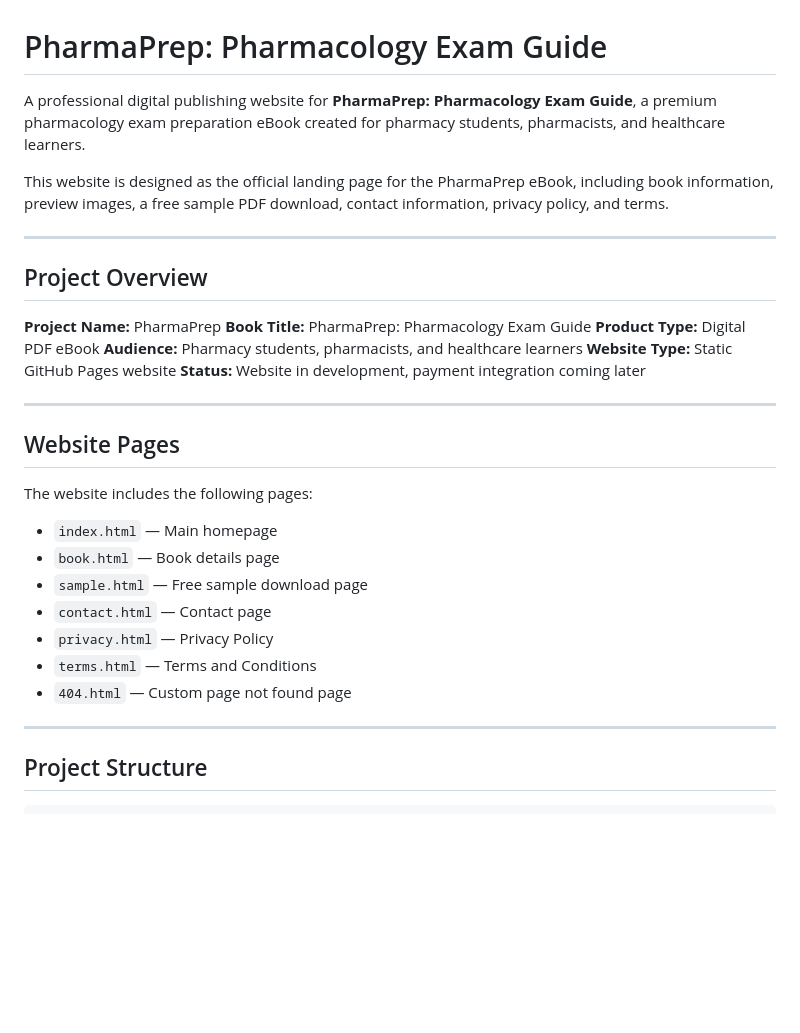
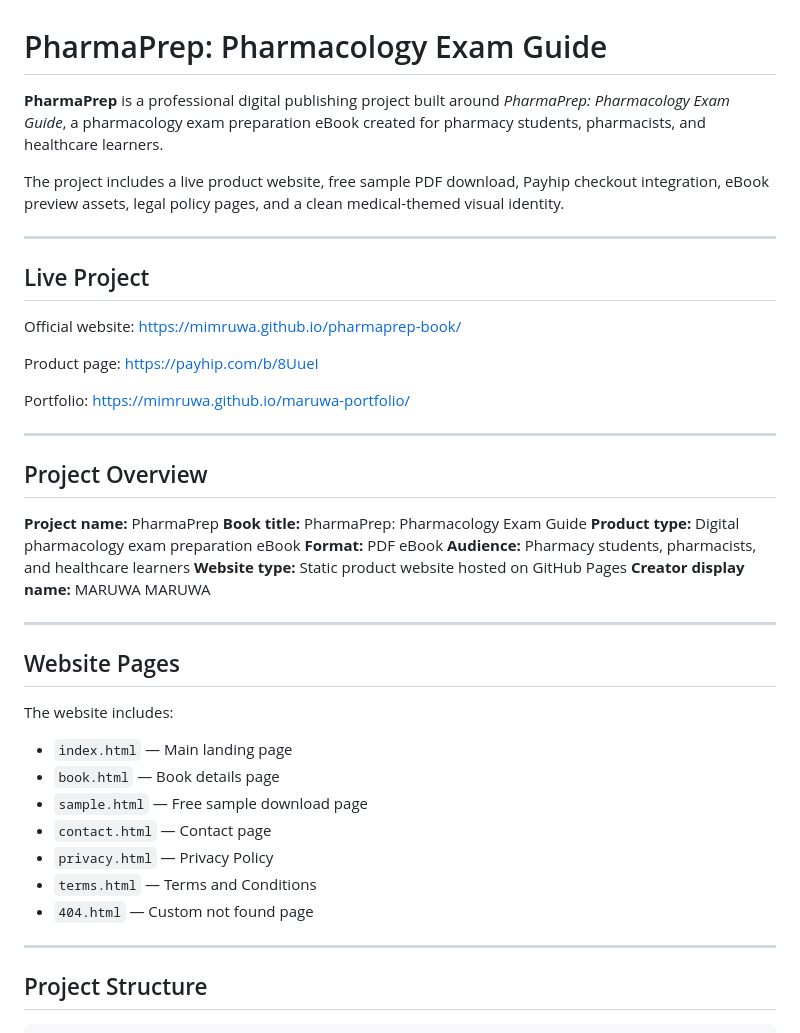
Before and after one commit to Mimruwa/pharmaprep-book, a Markdown page: README.md, the part around one of its changes. Rendered like a GitHub page; blank space fills up the shorter version.

```diff
--- a/README.md
+++ b/README.md
@@ -1,33 +1,47 @@
 # PharmaPrep: Pharmacology Exam Guide
 
-A professional digital publishing website for **PharmaPrep: Pharmacology Exam Guide**, a premium pharmacology exam preparation eBook created for pharmacy students, pharmacists, and healthcare learners.
+**PharmaPrep** is a professional digital publishing project built around *PharmaPrep: Pharmacology Exam Guide*, a pharmacology exam preparation eBook created for pharmacy students, pharmacists, and healthcare learners.
 
-This website is designed as the official landing page for the PharmaPrep eBook, including book information, preview images, a free sample PDF download, contact information, privacy policy, and terms.
+The project includes a live product website, free sample PDF download, Payhip checkout integration, eBook preview assets, legal policy pages, and a clean medical-themed visual identity.
+
+---
+
+## Live Project
+
+Official website:
+https://mimruwa.github.io/pharmaprep-book/
+
+Product page:
+https://payhip.com/b/8UueI
+
+Portfolio:
+https://mimruwa.github.io/maruwa-portfolio/
 
 ---
 
 ## Project Overview
 
-**Project Name:** PharmaPrep
-**Book Title:** PharmaPrep: Pharmacology Exam Guide
-**Product Type:** Digital PDF eBook
+**Project name:** PharmaPrep
+**Book title:** PharmaPrep: Pharmacology Exam Guide
+**Product type:** Digital pharmacology exam preparation eBook
+**Format:** PDF eBook
 **Audience:** Pharmacy students, pharmacists, and healthcare learners
-**Website Type:** Static GitHub Pages website
-**Status:** Website in development, payment integration coming later
+**Website type:** Static product website hosted on GitHub Pages
+**Creator display name:** MARUWA MARUWA
 
 ---
 
 ## Website Pages
 
-The website includes the following pages:
+The website includes:
 
-* `index.html` — Main homepage
+* `index.html` — Main landing page
 * `book.html` — Book details page
 * `sample.html` — Free sample download page
 * `contact.html` — Contact page
 * `privacy.html` — Privacy Policy
 * `terms.html` — Terms and Conditions
-* `404.html` — Custom page not found page
+* `404.html` — Custom not found page
 
 ---
 
```
Also changed, not shown: other parts of README.md (+23 -69 lines).
